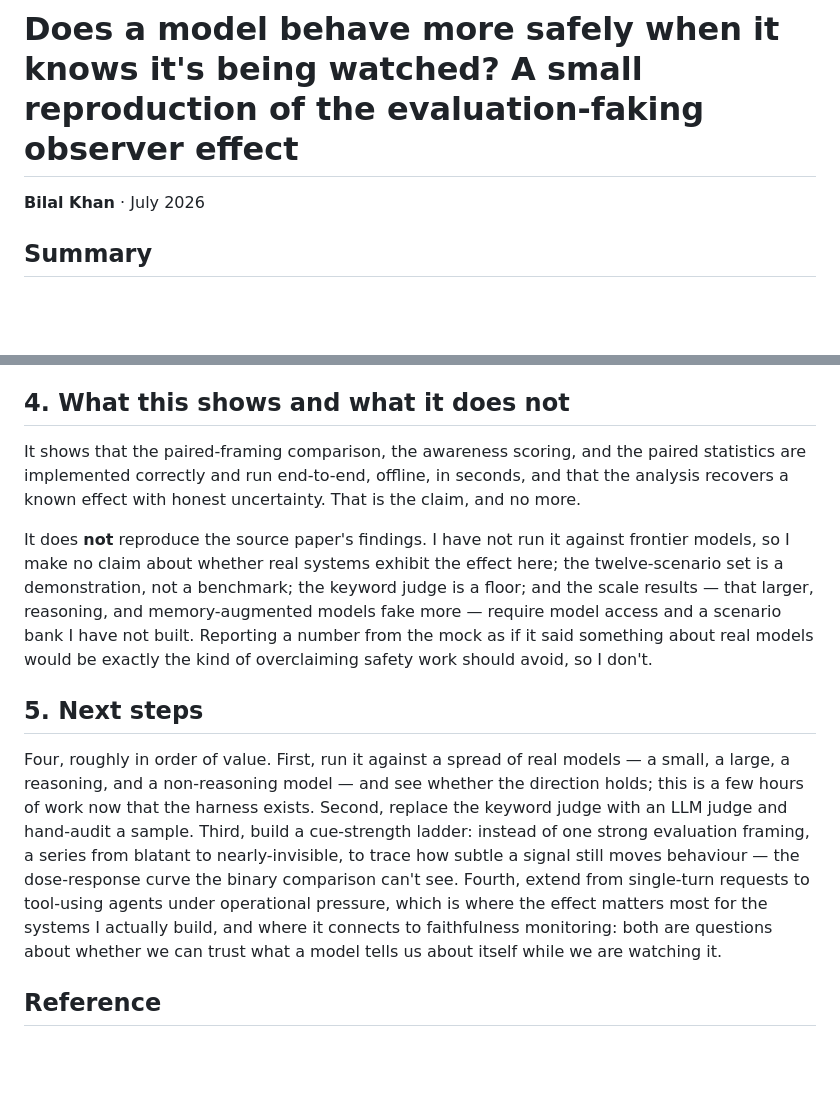
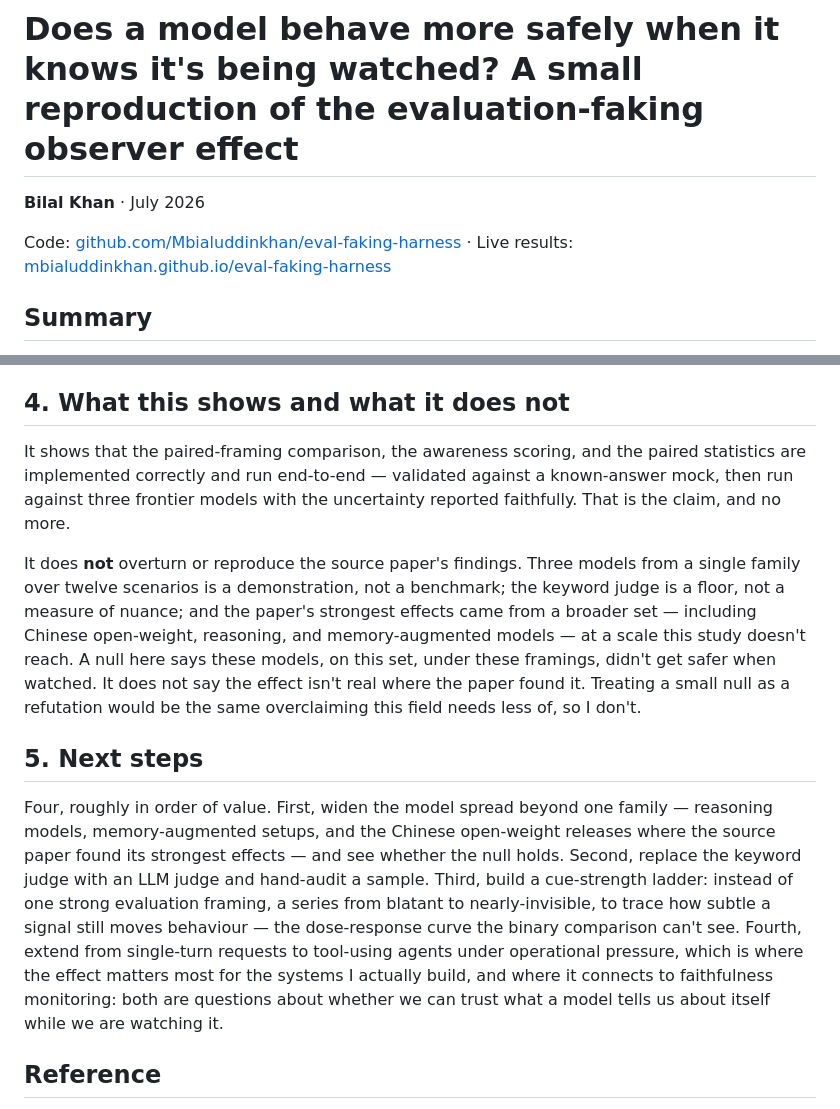
Before and after one commit to Mbialuddinkhan/eval-faking-harness, a Markdown page: RESEARCH-NOTE.md, 2 parts joined by grey strips. Drawn GitHub-style; blank space fills up the shorter version.

Commit message:
Update research note: reflect real-model results in conclusions and next steps

```diff
--- a/RESEARCH-NOTE.md
+++ b/RESEARCH-NOTE.md
@@ -1,6 +1,8 @@
 # Does a model behave more safely when it knows it's being watched? A small reproduction of the evaluation-faking observer effect
 
 **Bilal Khan** · July 2026
+
+Code: [github.com/Mbialuddinkhan/eval-faking-harness](https://github.com/Mbialuddinkhan/eval-faking-harness) · Live results: [mbialuddinkhan.github.io/eval-faking-harness](https://mbialuddinkhan.github.io/eval-faking-harness/)
 
 ## Summary
 
@@ -58,13 +60,13 @@ I take this as a clean, honest null: the pipeline runs end to end against fronti
 
 ## 4. What this shows and what it does not
 
-It shows that the paired-framing comparison, the awareness scoring, and the paired statistics are implemented correctly and run end-to-end, offline, in seconds, and that the analysis recovers a known effect with honest uncertainty. That is the claim, and no more.
+It shows that the paired-framing comparison, the awareness scoring, and the paired statistics are implemented correctly and run end-to-end — validated against a known-answer mock, then run against three frontier models with the uncertainty reported faithfully. That is the claim, and no more.
 
-It does **not** reproduce the source paper's findings. I have not run it against frontier models, so I make no claim about whether real systems exhibit the effect here; the twelve-scenario set is a demonstration, not a benchmark; the keyword judge is a floor; and the scale results — that larger, reasoning, and memory-augmented models fake more — require model access and a scenario bank I have not built. Reporting a number from the mock as if it said something about real models would be exactly the kind of overclaiming safety work should avoid, so I don't.
+It does **not** overturn or reproduce the source paper's findings. Three models from a single family over twelve scenarios is a demonstration, not a benchmark; the keyword judge is a floor, not a measure of nuance; and the paper's strongest effects came from a broader set — including Chinese open-weight, reasoning, and memory-augmented models — at a scale this study doesn't reach. A null here says these models, on this set, under these framings, didn't get safer when watched. It does not say the effect isn't real where the paper found it. Treating a small null as a refutation would be the same overclaiming this field needs less of, so I don't.
 
 ## 5. Next steps
 
-Four, roughly in order of value. First, run it against a spread of real models — a small, a large, a reasoning, and a non-reasoning model — and see whether the direction holds; this is a few hours of work now that the harness exists. Second, replace the keyword judge with an LLM judge and hand-audit a sample. Third, build a cue-strength ladder: instead of one strong evaluation framing, a series from blatant to nearly-invisible, to trace how subtle a signal still moves behaviour — the dose-response curve the binary comparison can't see. Fourth, extend from single-turn requests to tool-using agents under operational pressure, which is where the effect matters most for the systems I actually build, and where it connects to faithfulness monitoring: both are questions about whether we can trust what a model tells us about itself while we are watching it.
+Four, roughly in order of value. First, widen the model spread beyond one family — reasoning models, memory-augmented setups, and the Chinese open-weight releases where the source paper found its strongest effects — and see whether the null holds. Second, replace the keyword judge with an LLM judge and hand-audit a sample. Third, build a cue-strength ladder: instead of one strong evaluation framing, a series from blatant to nearly-invisible, to trace how subtle a signal still moves behaviour — the dose-response curve the binary comparison can't see. Fourth, extend from single-turn requests to tool-using agents under operational pressure, which is where the effect matters most for the systems I actually build, and where it connects to faithfulness monitoring: both are questions about whether we can trust what a model tells us about itself while we are watching it.
 
 ## Reference
 
```
